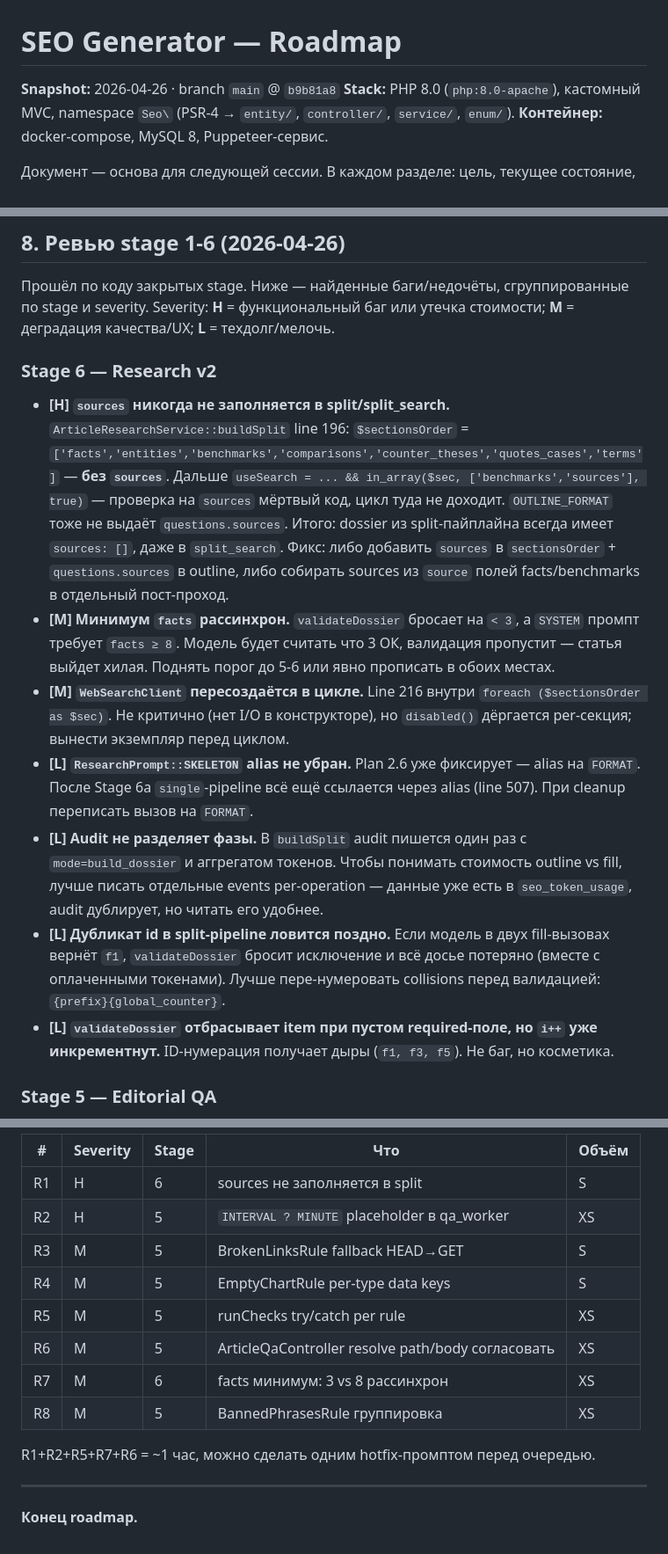
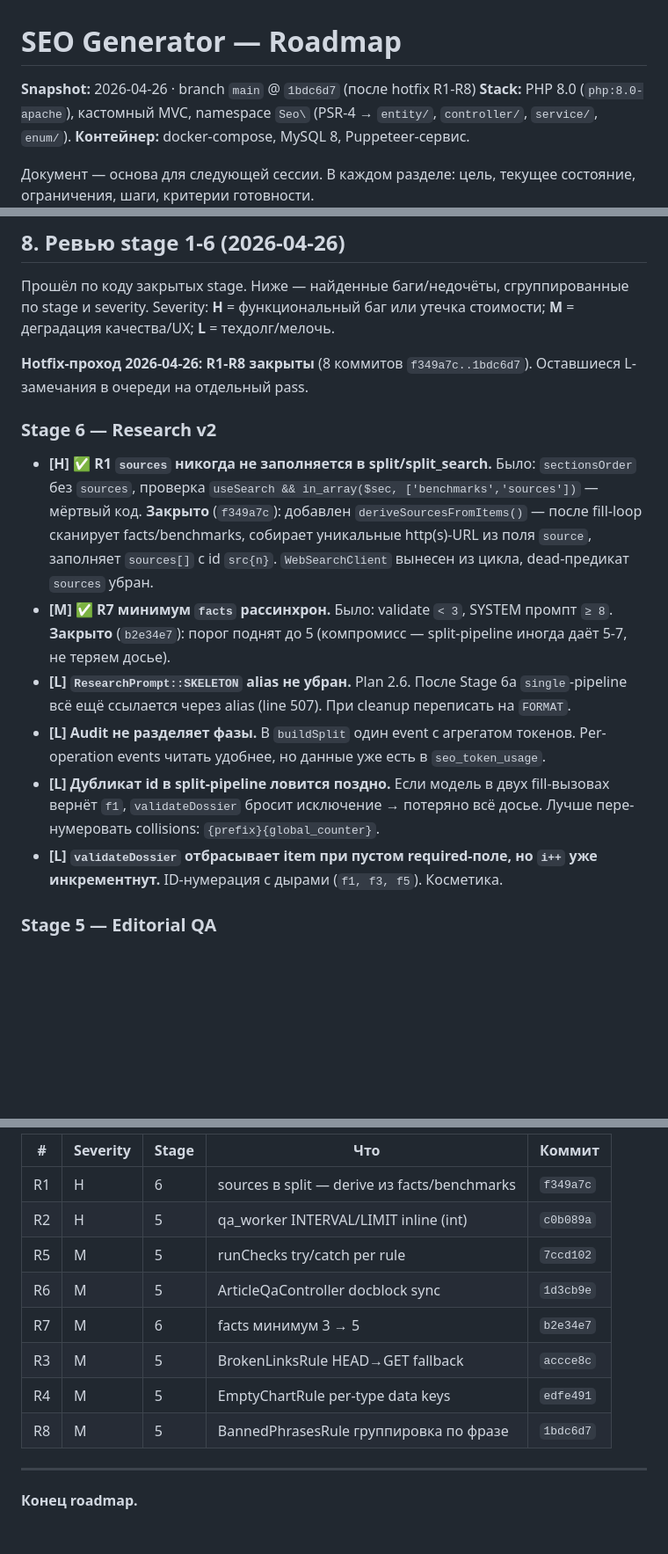
Before and after one commit to Relmen19/seo_generator, a Markdown page: plan_of_great_articles.md, 3 parts joined by grey strips. Shown at 88% size. Rendered like a GitHub page; blank space fills up the shorter version.

```diff
--- a/plan_of_great_articles.md
+++ b/plan_of_great_articles.md
@@ -1,6 +1,6 @@
 # SEO Generator — Roadmap
 
-**Snapshot:** 2026-04-26 · branch `main` @ `b9b81a8`
+**Snapshot:** 2026-04-26 · branch `main` @ `1bdc6d7` (после hotfix R1-R8)
 **Stack:** PHP 8.0 (`php:8.0-apache`), кастомный MVC, namespace `Seo\` (PSR-4 → `entity/`, `controller/`, `service/`, `enum/`).
 **Контейнер:** docker-compose, MySQL 8, Puppeteer-сервис.
 
@@ -438,15 +438,16 @@ P17 cost report ── after several articles run on split/split_search
 
 Прошёл по коду закрытых stage. Ниже — найденные баги/недочёты, сгруппированные по stage и severity. Severity: **H** = функциональный баг или утечка стоимости; **M** = деградация качества/UX; **L** = техдолг/мелочь.
 
+**Hotfix-проход 2026-04-26: R1-R8 закрыты** (8 коммитов `f349a7c..1bdc6d7`). Оставшиеся L-замечания в очереди на отдельный pass.
+
 ### Stage 6 — Research v2
 
-- **[H] `sources` никогда не заполняется в split/split_search.** `ArticleResearchService::buildSplit` line 196: `$sectionsOrder` = `['facts','entities','benchmarks','comparisons','counter_theses','quotes_cases','terms']` — **без `sources`**. Дальше `useSearch = ... && in_array($sec, ['benchmarks','sources'], true)` — проверка на `sources` мёртвый код, цикл туда не доходит. `OUTLINE_FORMAT` тоже не выдаёт `questions.sources`. Итого: dossier из split-пайплайна всегда имеет `sources: []`, даже в `split_search`. Фикс: либо добавить `sources` в `sectionsOrder` + `questions.sources` в outline, либо собирать sources из `source` полей facts/benchmarks в отдельный пост-проход.
-- **[M] Минимум `facts` рассинхрон.** `validateDossier` бросает на `< 3`, а `SYSTEM` промпт требует `facts ≥ 8`. Модель будет считать что 3 ОК, валидация пропустит — статья выйдет хилая. Поднять порог до 5-6 или явно прописать в обоих местах.
-- **[M] `WebSearchClient` пересоздаётся в цикле.** Line 216 внутри `foreach ($sectionsOrder as $sec)`. Не критично (нет I/O в конструкторе), но `disabled()` дёргается per-секция; вынести экземпляр перед циклом.
-- **[L] `ResearchPrompt::SKELETON` alias не убран.** Plan 2.6 уже фиксирует — alias на `FORMAT`. После Stage 6a `single`-pipeline всё ещё ссылается через alias (line 507). При cleanup переписать вызов на `FORMAT`.
-- **[L] Audit не разделяет фазы.** В `buildSplit` audit пишется один раз с `mode=build_dossier` и аггрегатом токенов. Чтобы понимать стоимость outline vs fill, лучше писать отдельные events per-operation — данные уже есть в `seo_token_usage`, audit дублирует, но читать его удобнее.
-- **[L] Дубликат id в split-pipeline ловится поздно.** Если модель в двух fill-вызовах вернёт `f1`, `validateDossier` бросит исключение и всё досье потеряно (вместе с оплаченными токенами). Лучше пере-нумеровать collisions перед валидацией: `{prefix}{global_counter}`.
-- **[L] `validateDossier` отбрасывает item при пустом required-поле, но `i++` уже инкрементнут.** ID-нумерация получает дыры (`f1, f3, f5`). Не баг, но косметика.
+- **[H] ✅ R1 `sources` никогда не заполняется в split/split_search.** Было: `sectionsOrder` без `sources`, проверка `useSearch && in_array($sec, ['benchmarks','sources'])` — мёртвый код. **Закрыто** (`f349a7c`): добавлен `deriveSourcesFromItems()` — после fill-loop сканирует facts/benchmarks, собирает уникальные http(s)-URL из поля `source`, заполняет `sources[]` с id `src{n}`. `WebSearchClient` вынесен из цикла, dead-предикат `sources` убран.
+- **[M] ✅ R7 минимум `facts` рассинхрон.** Было: validate `< 3`, SYSTEM промпт `≥ 8`. **Закрыто** (`b2e34e7`): порог поднят до 5 (компромисс — split-pipeline иногда даёт 5-7, не теряем досье).
+- **[L] `ResearchPrompt::SKELETON` alias не убран.** Plan 2.6. После Stage 6a `single`-pipeline всё ещё ссылается через alias (line 507). При cleanup переписать на `FORMAT`.
+- **[L] Audit не разделяет фазы.** В `buildSplit` один event с агрегатом токенов. Per-operation events читать удобнее, но данные уже есть в `seo_token_usage`.
+- **[L] Дубликат id в split-pipeline ловится поздно.** Если модель в двух fill-вызовах вернёт `f1`, `validateDossier` бросит исключение → потеряно всё досье. Лучше пере-нумеровать collisions: `{prefix}{global_counter}`.
+- **[L] `validateDossier` отбрасывает item при пустом required-поле, но `i++` уже инкрементнут.** ID-нумерация с дырами (`f1, f3, f5`). Косметика.
 
 ### Stage 5 — Editorial QA
 
@@ -482,16 +483,14 @@ P17 cost report ── after several articles run on split/split_search
 
-| # | Severity | Stage | Что | Объём |
-|---|----------|-------|-----|-------|
-| R1 | H | 6 | sources не заполняется в split | S |
-| R2 | H | 5 | `INTERVAL ? MINUTE` placeholder в qa_worker | XS |
-| R3 | M | 5 | BrokenLinksRule fallback HEAD→GET | S |
-| R4 | M | 5 | EmptyChartRule per-type data keys | S |
-| R5 | M | 5 | runChecks try/catch per rule | XS |
-| R6 | M | 5 | ArticleQaController resolve path/body согласовать | XS |
-| R7 | M | 6 | facts минимум: 3 vs 8 рассинхрон | XS |
-| R8 | M | 5 | BannedPhrasesRule группировка | XS |
-
-R1+R2+R5+R7+R6 = ~1 час, можно сделать одним hotfix-промптом перед очередью.
+| # | Severity | Stage | Что | Коммит |
+|---|----------|-------|-----|--------|
+| R1 | H | 6 | sources в split — derive из facts/benchmarks | `f349a7c` |
+| R2 | H | 5 | qa_worker INTERVAL/LIMIT inline (int) | `c0b089a` |
+| R5 | M | 5 | runChecks try/catch per rule | `7ccd102` |
+| R6 | M | 5 | ArticleQaController docblock sync | `1d3cb9e` |
+| R7 | M | 6 | facts минимум 3 → 5 | `b2e34e7` |
+| R3 | M | 5 | BrokenLinksRule HEAD→GET fallback | `accce8c` |
+| R4 | M | 5 | EmptyChartRule per-type data keys | `edfe491` |
+| R8 | M | 5 | BannedPhrasesRule группировка по фразе | `1bdc6d7` |
 
 ---
 
```
Also changed, not shown: other parts of plan_of_great_articles.md (+16 -16 lines).
